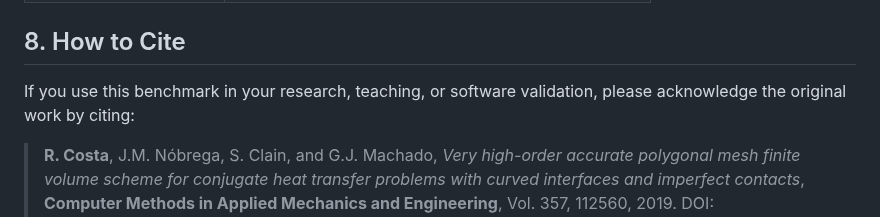
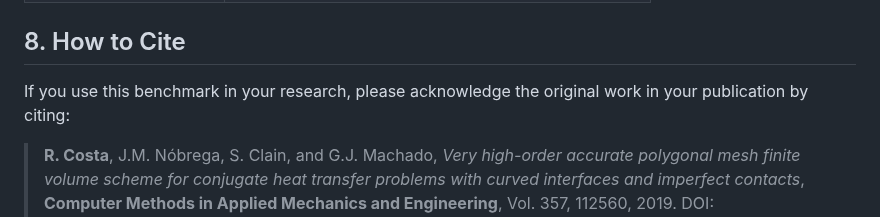
Before and after one commit to ricardodpcosta/CFDLab, a Markdown page: Conjugate_Heat_Transfer/CHT_01/README.md, the part around the change. GitHub-like rendering.

```diff
--- a/Conjugate_Heat_Transfer/CHT_01/README.md
+++ b/Conjugate_Heat_Transfer/CHT_01/README.md
@@ -132,7 +132,7 @@ The table below summarizes the adjustable parameters for this case and their cor
 
 ## 8. How to Cite
 
-If you use this benchmark in your research, teaching, or software validation, please acknowledge the original work by citing:
+If you use this benchmark in your research, please acknowledge the original work in your publication by citing:
 
 > **R. Costa**, J.M. Nóbrega, S. Clain, and G.J. Machado, _Very high-order accurate polygonal mesh finite volume scheme for conjugate heat transfer problems with curved interfaces and imperfect contacts_, **Computer Methods in Applied Mechanics and Engineering**, Vol. 357, 112560, 2019. DOI: [10.1016/j.cma.2019.07.029](https://doi.org/10.1016/j.cma.2019.07.029).
 
```
